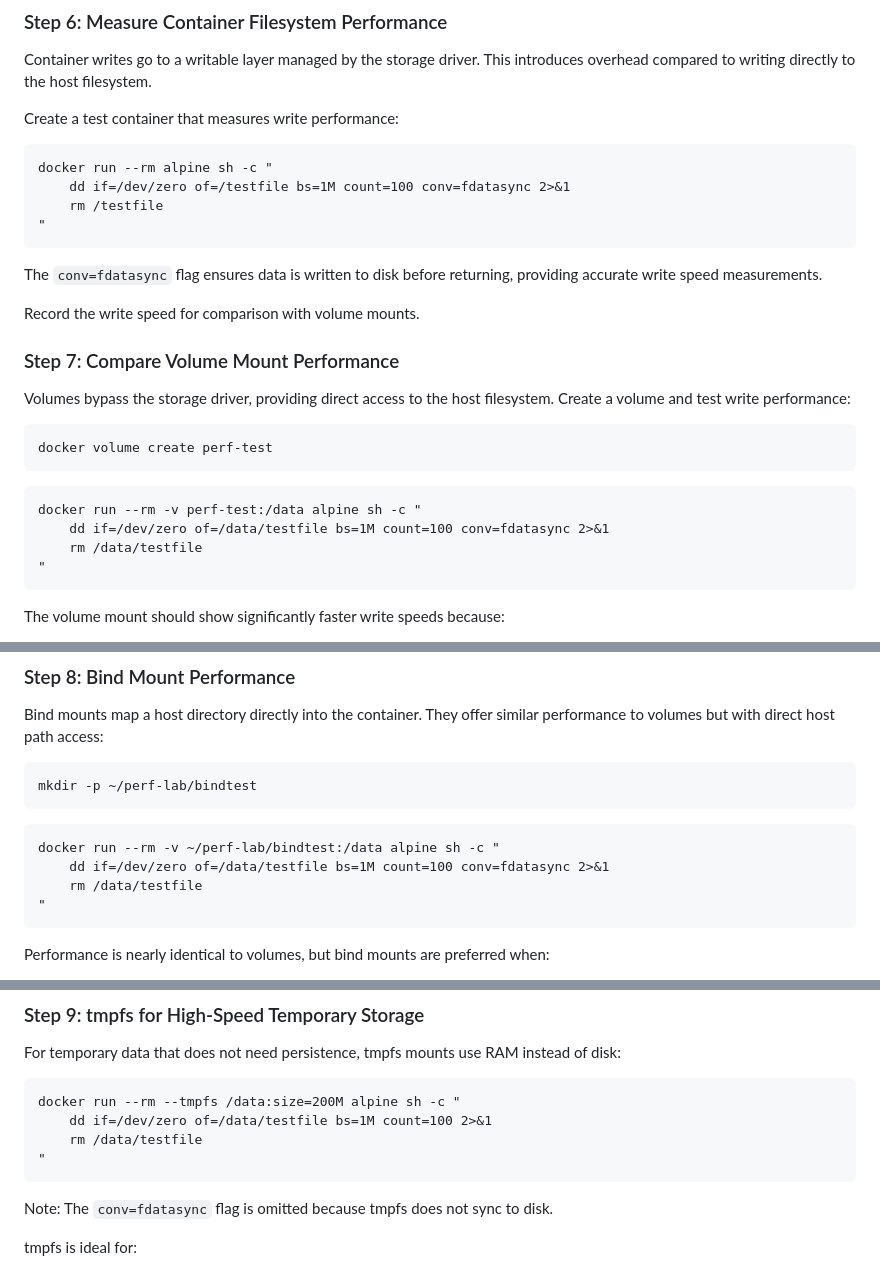
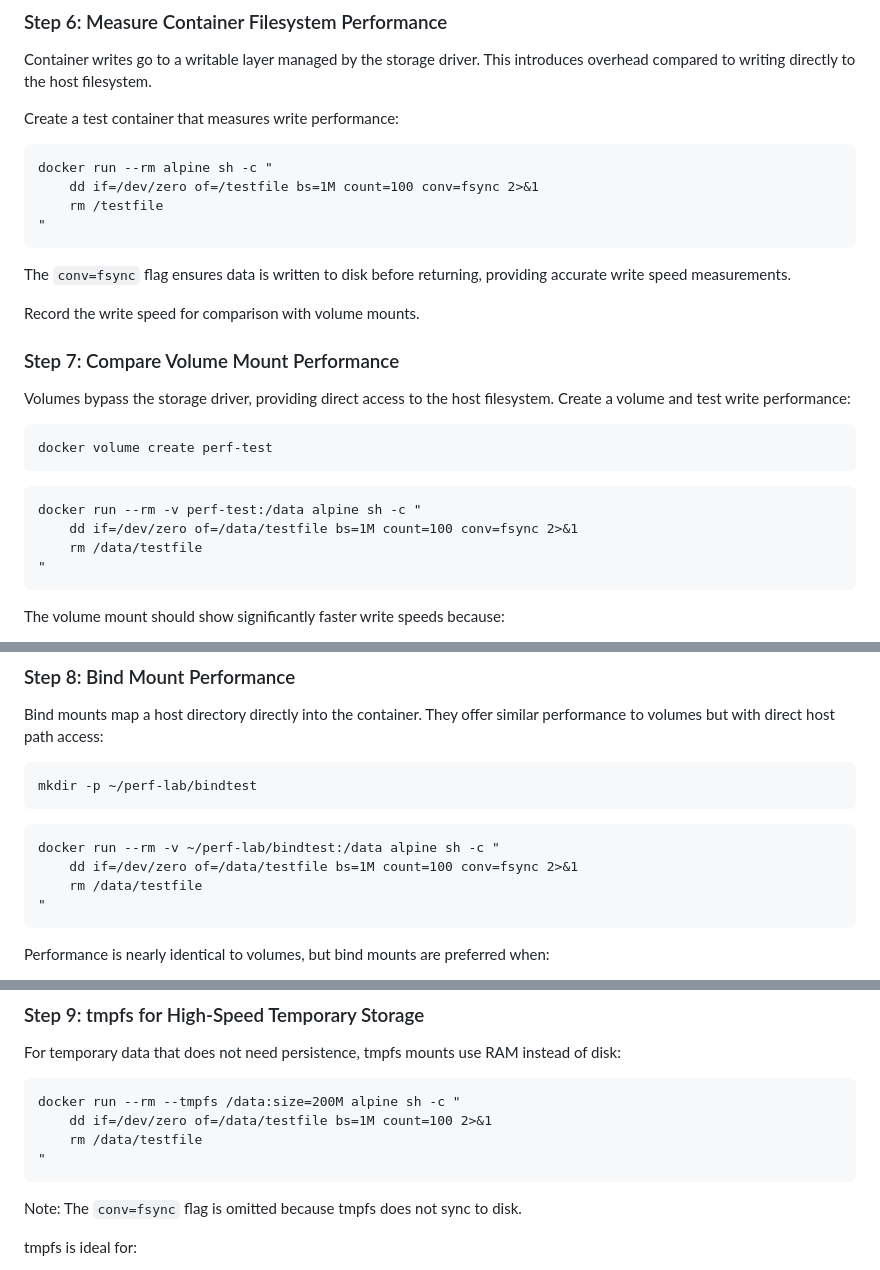
Before and after one commit to jruels/container-optimization, a Markdown page: labs/performance-tuning/index.md, 3 parts joined by grey strips. Drawn GitHub-style.

Commit message:
use fsync for alpine

````diff
--- a/labs/performance-tuning/index.md
+++ b/labs/performance-tuning/index.md
@@ -316,12 +316,12 @@ Create a test container that measures write performance:
 
 ```
 docker run --rm alpine sh -c "
-    dd if=/dev/zero of=/testfile bs=1M count=100 conv=fdatasync 2>&1
+    dd if=/dev/zero of=/testfile bs=1M count=100 conv=fsync 2>&1
     rm /testfile
 "
 ```
 
-The `conv=fdatasync` flag ensures data is written to disk before returning, providing accurate write speed measurements.
+The `conv=fsync` flag ensures data is written to disk before returning, providing accurate write speed measurements.
 
 Record the write speed for comparison with volume mounts.
 
@@ -335,7 +335,7 @@ docker volume create perf-test
 
 ```
 docker run --rm -v perf-test:/data alpine sh -c "
-    dd if=/dev/zero of=/data/testfile bs=1M count=100 conv=fdatasync 2>&1
+    dd if=/dev/zero of=/data/testfile bs=1M count=100 conv=fsync 2>&1
     rm /data/testfile
 "
 ```
@@ -355,7 +355,7 @@ mkdir -p ~/perf-lab/bindtest
 
 ```
 docker run --rm -v ~/perf-lab/bindtest:/data alpine sh -c "
-    dd if=/dev/zero of=/data/testfile bs=1M count=100 conv=fdatasync 2>&1
+    dd if=/dev/zero of=/data/testfile bs=1M count=100 conv=fsync 2>&1
     rm /data/testfile
 "
 ```
@@ -376,7 +376,7 @@ docker run --rm --tmpfs /data:size=200M alpine sh -c "
 "
 ```
 
-Note: The `conv=fdatasync` flag is omitted because tmpfs does not sync to disk.
+Note: The `conv=fsync` flag is omitted because tmpfs does not sync to disk.
 
 tmpfs is ideal for:
 - Application caches
````
Also changed, not shown: other parts of labs/performance-tuning/index.md (+1 -1 lines).
